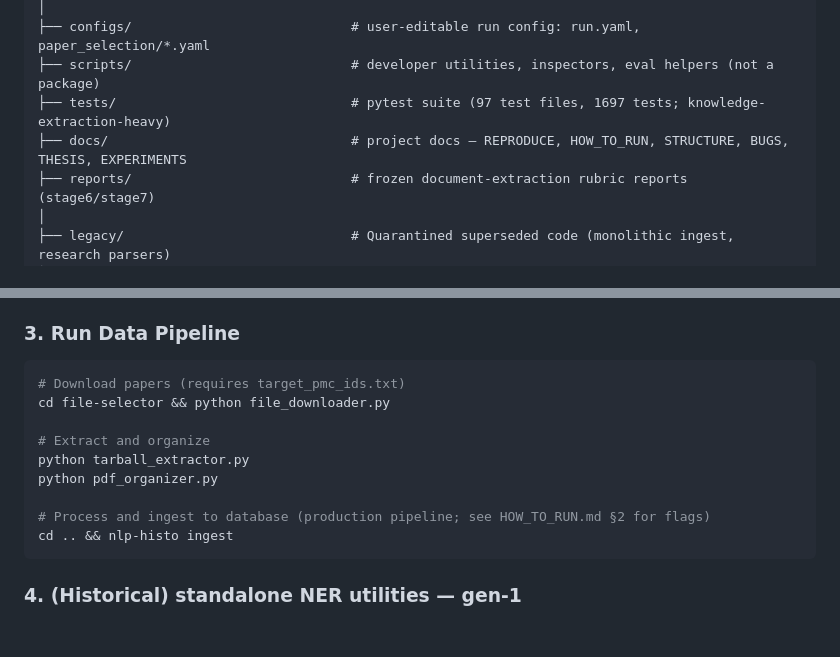
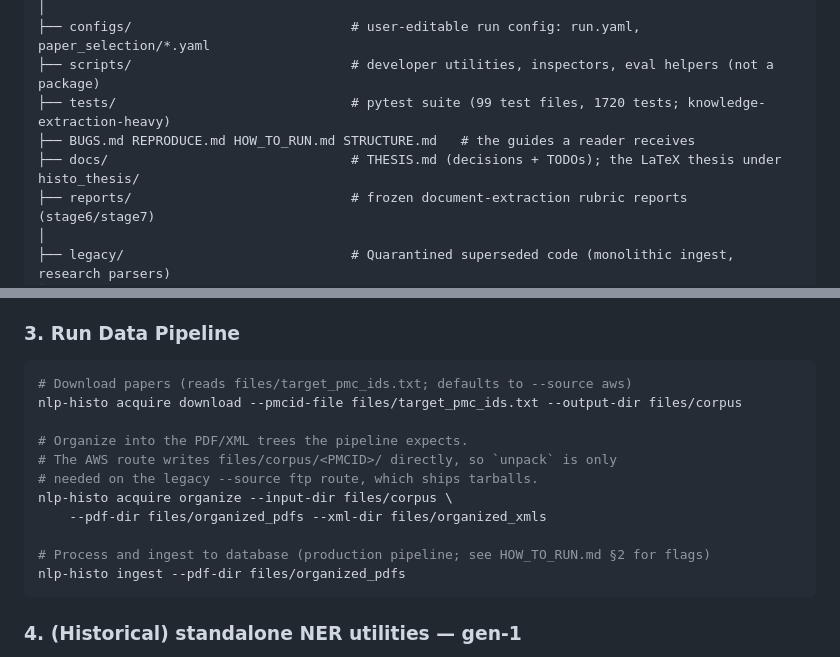
Before and after one commit to EmirhanNadirKaraman/nlp-histo, a Markdown page: README.md, 2 parts joined by grey strips. GitHub-like rendering; blank space fills up the shorter version.

Commit message:
docs(readme): repair the data-pipeline commands and stale counts
The "Run Data Pipeline" section documented a workflow that cannot run. It told
a reader to

    cd file-selector && python file_downloader.py
    python tarball_extractor.py
    python pdf_organizer.py

and none of those three files exists anywhere in the tree, nor does the
file-selector directory. They are pre-packaging names; the work moved into
`nlp-histo acquire download | unpack | organize` and the README never followed.
Same class as B-105: a documented command that fails before it does anything.

Replaced with the current commands, and the new text records why `unpack` is
absent from the default path - the AWS route writes files/corpus/<PMCID>/
directly, so unpack is only needed on the legacy --source ftp route.

Two counts were stale because of my own commits: the suite is 99 files and 1720
tests, not 97 and 1697, after the B-102 and B-108 regression tests landed.

The structure tree still described the four guides as living under docs/. They
moved to the repository root in 704503c; docs/ now holds THESIS.md and the LaTeX
thesis. The tree now shows both.

Checked and found accurate, so deliberately unchanged: 21 ORM tables and the
7 + 2 + 12 split, alembic head 0014, the Python floor, the NLI default
(pubmedbert_mednli), every directory in the tree, and the Technology Stack
model roster, which matches _make_real_profile. LangChain's description is also
correct - it is still a production dependency, built into every voter through
langchain_openai / langchain_anthropic; what was retired is the map-reduce
summarisation pipeline under legacy/, which the README already labels as such.

````diff
--- a/README.md
+++ b/README.md
@@ -125,8 +125,9 @@ nlp-histo/
 │
 ├── configs/                            # user-editable run config: run.yaml, paper_selection/*.yaml
 ├── scripts/                            # developer utilities, inspectors, eval helpers (not a package)
-├── tests/                              # pytest suite (97 test files, 1697 tests; knowledge-extraction-heavy)
-├── docs/                               # project docs — REPRODUCE, HOW_TO_RUN, STRUCTURE, BUGS, THESIS, EXPERIMENTS
+├── tests/                              # pytest suite (99 test files, 1720 tests; knowledge-extraction-heavy)
+├── BUGS.md REPRODUCE.md HOW_TO_RUN.md STRUCTURE.md   # the guides a reader receives
+├── docs/                               # THESIS.md (decisions + TODOs); the LaTeX thesis under histo_thesis/
 ├── reports/                            # frozen document-extraction rubric reports (stage6/stage7)
 │
 ├── legacy/                             # Quarantined superseded code (monolithic ingest, research parsers)
@@ -248,15 +249,17 @@ combined (`--check-only` is strictly read-only).
 ### 3. Run Data Pipeline
 
 ```bash
-# Download papers (requires target_pmc_ids.txt)
-cd file-selector && python file_downloader.py
+# Download papers (reads files/target_pmc_ids.txt; defaults to --source aws)
+nlp-histo acquire download --pmcid-file files/target_pmc_ids.txt --output-dir files/corpus
 
-# Extract and organize
-python tarball_extractor.py
-python pdf_organizer.py
+# Organize into the PDF/XML trees the pipeline expects.
+# The AWS route writes files/corpus/<PMCID>/ directly, so `unpack` is only
+# needed on the legacy --source ftp route, which ships tarballs.
+nlp-histo acquire organize --input-dir files/corpus \
+    --pdf-dir files/organized_pdfs --xml-dir files/organized_xmls
 
 # Process and ingest to database (production pipeline; see HOW_TO_RUN.md §2 for flags)
-cd .. && nlp-histo ingest
+nlp-histo ingest --pdf-dir files/organized_pdfs
 ```
 
 ### 4. (Historical) standalone NER utilities — gen-1
````
